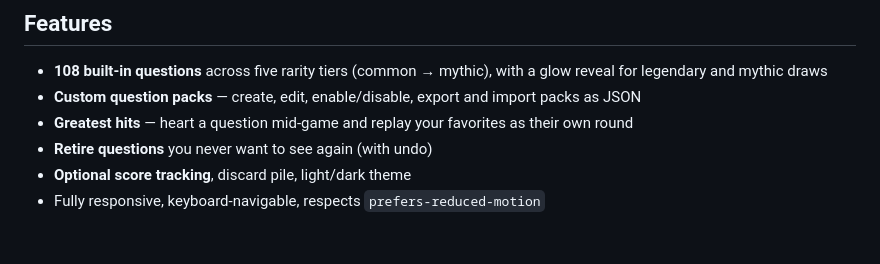
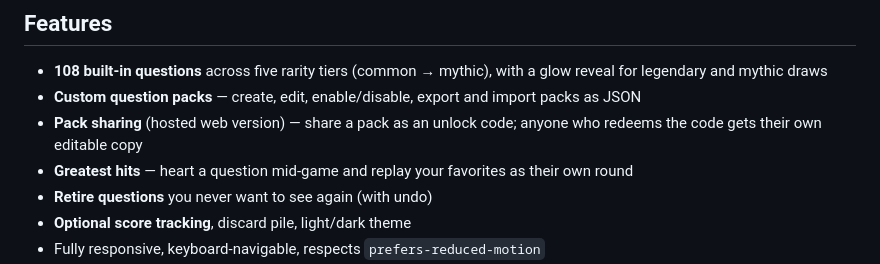
Before and after one commit to I-press-buttons/drawn-together, a Markdown page: README.md, the part around the change. Drawn GitHub-style; blank space fills up the shorter version.

Commit message:
docs: mention pack sharing in README features
Co-Authored-By: Claude Fable 5 <noreply@anthropic.com>

```diff
--- a/README.md
+++ b/README.md
@@ -12,6 +12,8 @@ stdlib server — no frameworks, no build step, no pip installs.
   with a glow reveal for legendary and mythic draws
 - **Custom question packs** — create, edit, enable/disable, export and
   import packs as JSON
+- **Pack sharing** (hosted web version) — share a pack as an unlock code;
+  anyone who redeems the code gets their own editable copy
 - **Greatest hits** — heart a question mid-game and replay your favorites
   as their own round
 - **Retire questions** you never want to see again (with undo)
```
